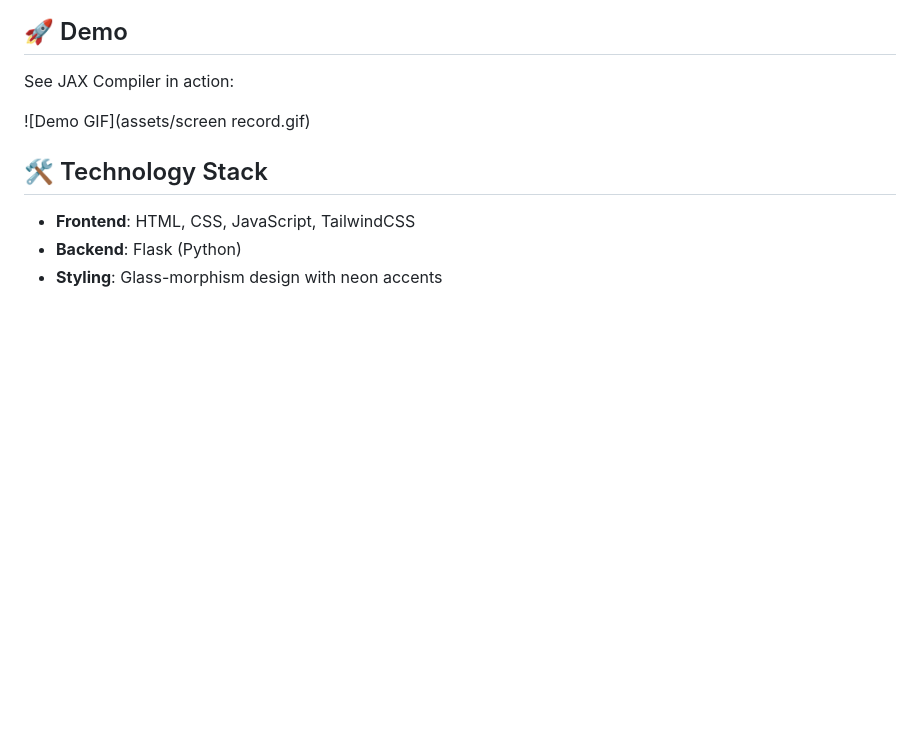
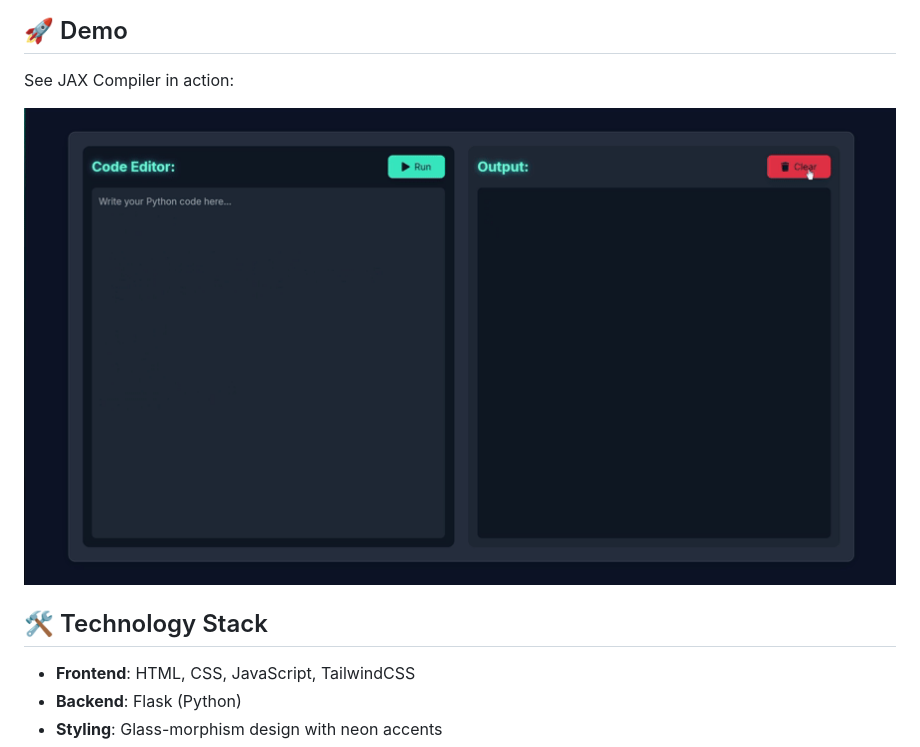
Before and after one commit to Jalpan04/jax-compiler, a Markdown page: README.md, the part around the change. Rendered like a GitHub page; blank space fills up the shorter version.

```diff
--- a/README.md
+++ b/README.md
@@ -17,7 +17,7 @@ A sleek, web-based Python code editor and execution environment with a modern gl
 
 See JAX Compiler in action:
 
-![Demo GIF](assets/screen record.gif)
+![Demo GIF](assets/working.gif)
 
 ## 🛠️ Technology Stack
 
```
